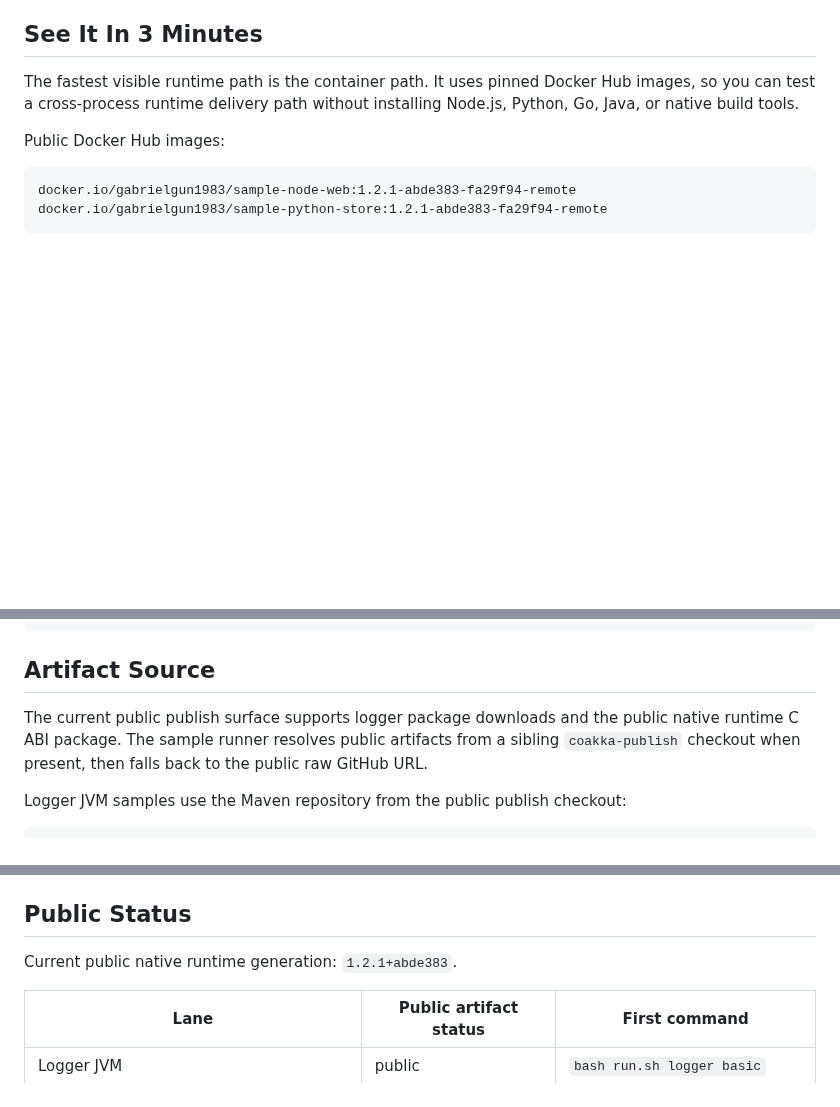
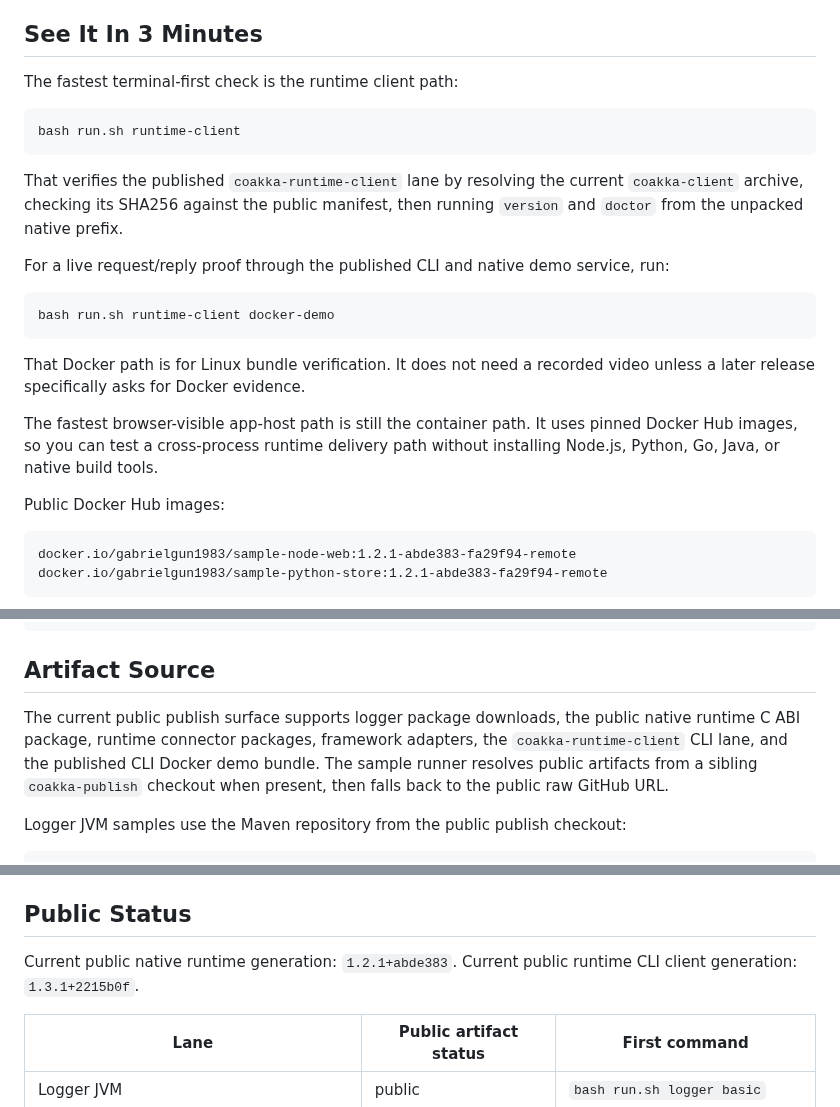
Before and after one commit to phuong-tran/coakka-samples, a Markdown page: README.md, 3 parts joined by grey strips. Rendered like a GitHub page; blank space fills up the shorter version.

Commit message:
docs: make runtime client the terminal first sample

````diff
--- a/README.md
+++ b/README.md
@@ -129,9 +129,29 @@ wording rule, read [CoAkka Ecosystem Naming](docs/coakka-ecosystem-naming.md).
 
 ## See It In 3 Minutes
 
-The fastest visible runtime path is the container path. It uses pinned Docker
-Hub images, so you can test a cross-process runtime delivery path without
-installing Node.js, Python, Go, Java, or native build tools.
+The fastest terminal-first check is the runtime client path:
+
+```sh
+bash run.sh runtime-client
+```
+
+That verifies the published `coakka-runtime-client` lane by resolving the
+current `coakka-client` archive, checking its SHA256 against the public
+manifest, then running `version` and `doctor` from the unpacked native prefix.
+
+For a live request/reply proof through the published CLI and native demo
+service, run:
+
+```sh
+bash run.sh runtime-client docker-demo
+```
+
+That Docker path is for Linux bundle verification. It does not need a recorded
+video unless a later release specifically asks for Docker evidence.
+
+The fastest browser-visible app-host path is still the container path. It uses
+pinned Docker Hub images, so you can test a cross-process runtime delivery path
+without installing Node.js, Python, Go, Java, or native build tools.
 
 Public Docker Hub images:
 
@@ -1456,10 +1476,12 @@ logger/
 
 ## Artifact Source
 
-The current public publish surface supports logger package downloads and the
-public native runtime C ABI package. The sample runner resolves public
-artifacts from a sibling `coakka-publish` checkout when present, then
-falls back to the public raw GitHub URL.
+The current public publish surface supports logger package downloads, the
+public native runtime C ABI package, runtime connector packages, framework
+adapters, the `coakka-runtime-client` CLI lane, and the published CLI Docker
+demo bundle. The sample runner resolves public artifacts from a sibling
+`coakka-publish` checkout when present, then falls back to the public raw
+GitHub URL.
 
 Logger JVM samples use the Maven repository from the public publish checkout:
 
@@ -1535,6 +1557,7 @@ The matching Spring Boot and Quarkus adapter note is published at
 ## Public Status
 
 Current public native runtime generation: `1.2.1+abde383`.
+Current public runtime CLI client generation: `1.3.1+2215b0f`.
 
 | Lane | Public artifact status | First command |
 | --- | --- | --- |
````
